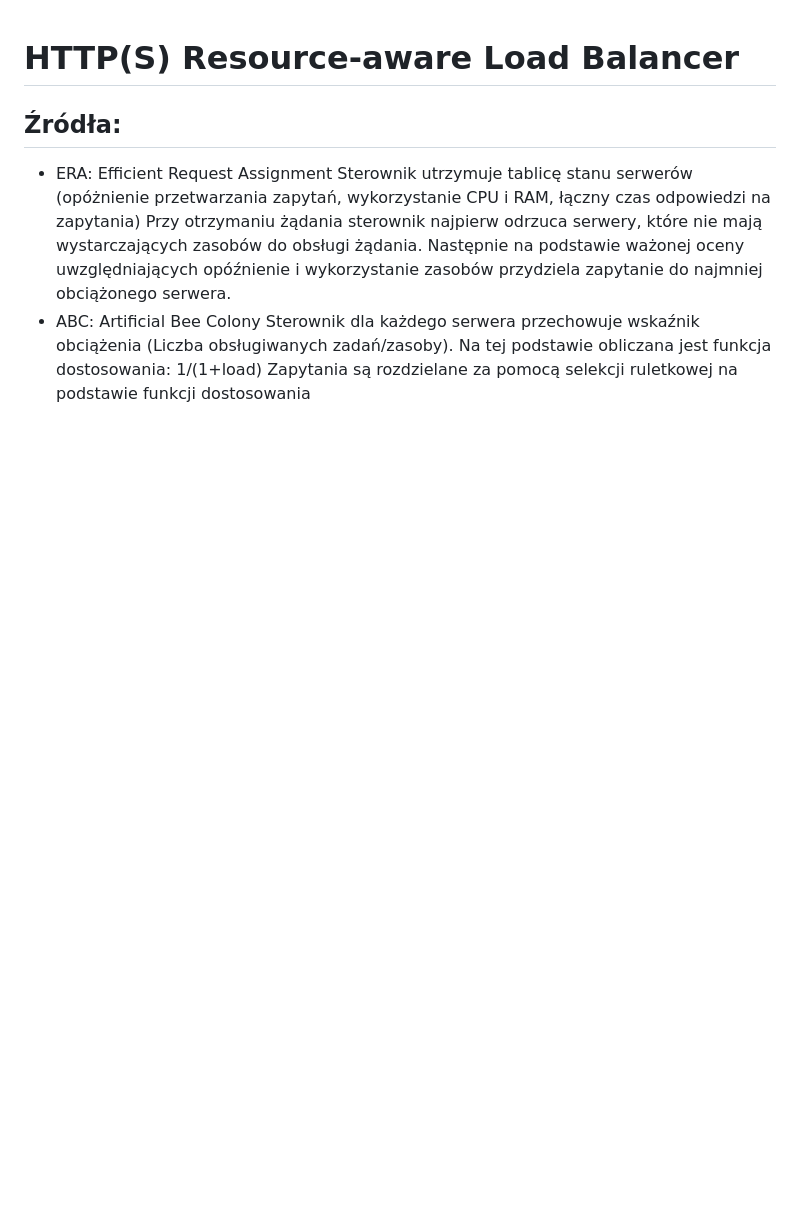
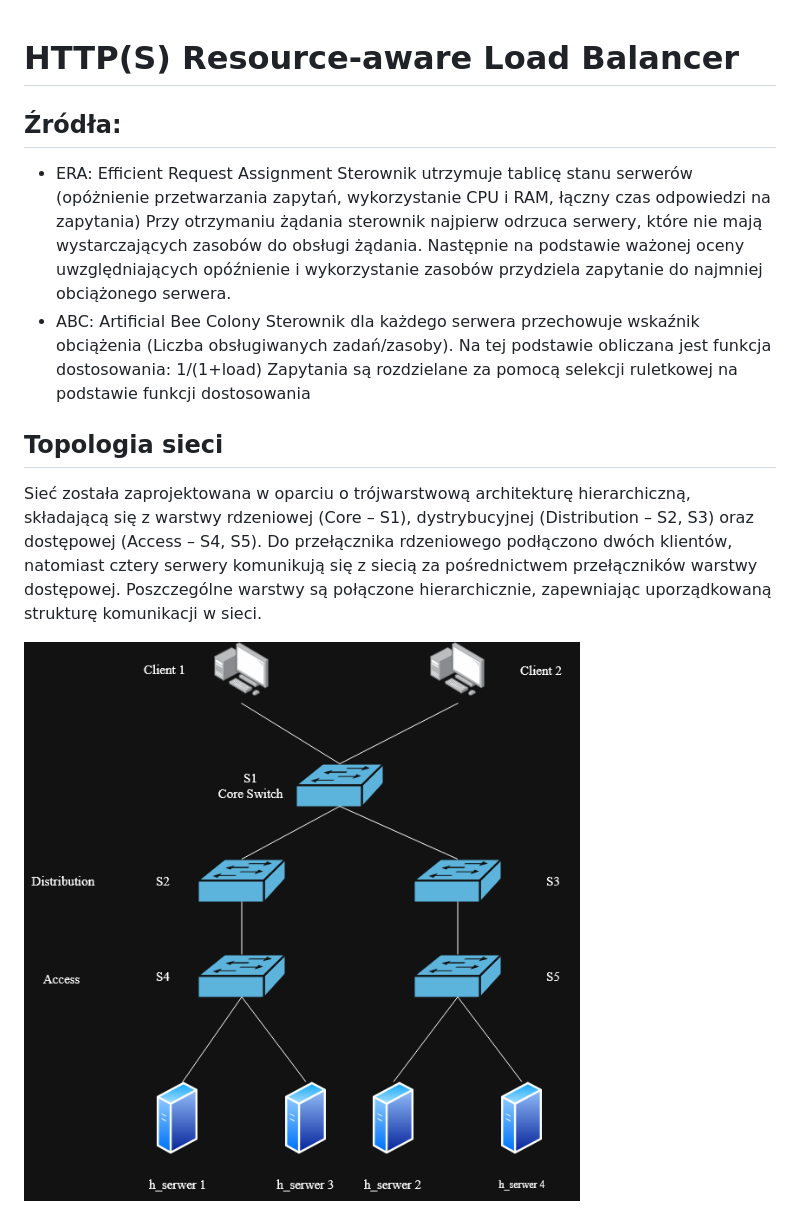
Before and after one commit to Janek1804/SSP-load-balancer, a Markdown page: README.md, the part around the change. Rendered like a GitHub page; pictures changed too: assets/network_topology.png (added); blank space fills up the shorter version.

Commit message:
added network image to readme
added network image to readme

```diff
--- a/README.md
+++ b/README.md
@@ -7,3 +7,10 @@
 - ABC: Artificial Bee Colony
   Sterownik dla każdego serwera przechowuje wskaźnik obciążenia (Liczba obsługiwanych zadań/zasoby). Na tej podstawie obliczana jest funkcja dostosowania: 1/(1+load)
   Zapytania są rozdzielane za pomocą selekcji ruletkowej na podstawie funkcji dostosowania
+
+
+## Topologia sieci
+
+Sieć została zaprojektowana w oparciu o trójwarstwową architekturę hierarchiczną, składającą się z warstwy rdzeniowej (Core – S1), dystrybucyjnej (Distribution – S2, S3) oraz dostępowej (Access – S4, S5). Do przełącznika rdzeniowego podłączono dwóch klientów, natomiast cztery serwery komunikują się z siecią za pośrednictwem przełączników warstwy dostępowej. Poszczególne warstwy są połączone hierarchicznie, zapewniając uporządkowaną strukturę komunikacji w sieci.
+
+![Topologia sieci](assets/network_topology.png)
```
Also changed, not shown: 1 other file.
